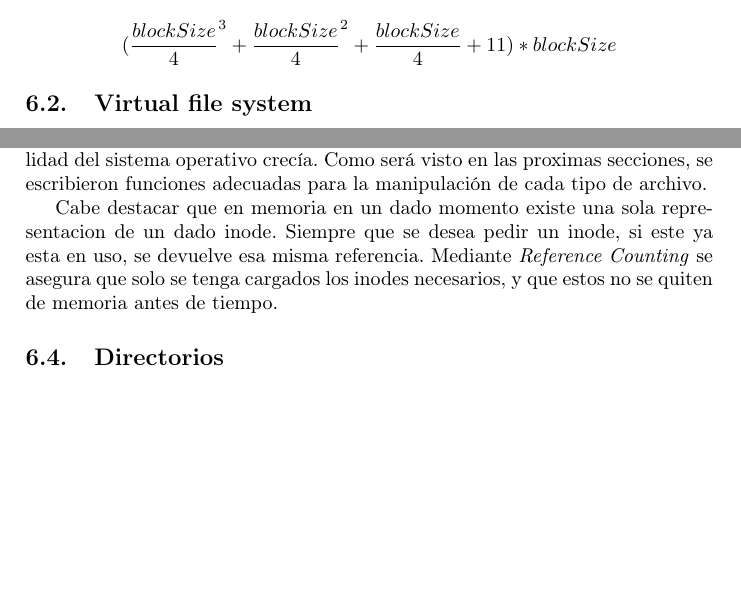
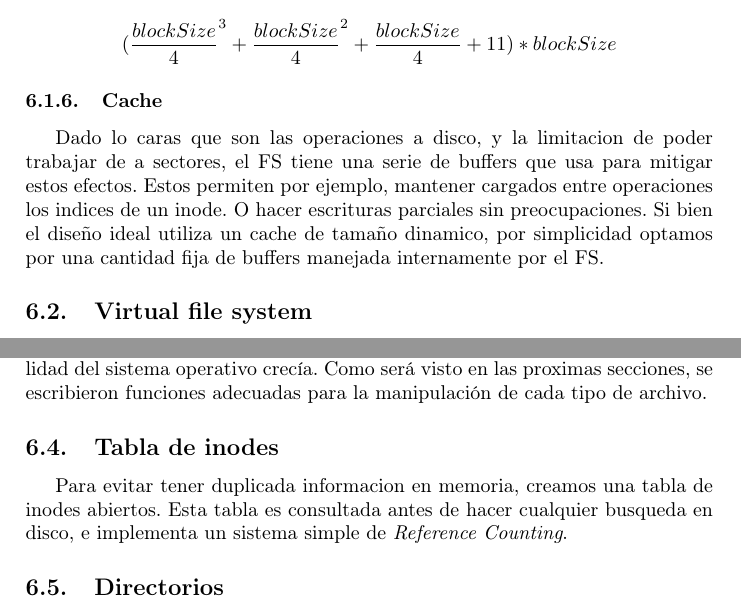
Before and after one commit to champo/ArqvengerOS, a LaTeX document (doc/informe.tex): two parts of pages 12 and 13 of 18, joined at a grey line, cut so that both start at the same text, the shorter picture padded with empty space. Compiled offline with pdfLaTeX.

Commit message:
inode table and cache

```diff
--- a/doc/informe.tex
+++ b/doc/informe.tex
@@ -299,6 +299,12 @@ Ahora, como nuestro driver ATA soporta solo sectores de 512 bytes, el limite rea
 El limite de tamaño de un inode viene dado por:
 $$( \frac{blockSize}{4}^3 + \frac{blockSize}{4}^2 + \frac{blockSize}{4} + 11 ) * blockSize $$
 
+\subsubsection{Cache}
+Dado lo caras que son las operaciones a disco, y la limitacion de poder trabajar de a sectores, el FS tiene una serie de buffers que usa para mitigar estos efectos.
+Estos permiten por ejemplo, mantener cargados entre operaciones los indices de un inode.
+O hacer escrituras parciales sin preocupaciones.
+Si bien el diseño ideal utiliza un cache de tamaño dinamico, por simplicidad optamos por una cantidad fija de buffers manejada internamente por el FS.
+
 \subsection{Virtual file system}
 
 Para proveer una interfaz desacoplada de la implementacion particular de ext2, creamos el \textit{VFS}.
@@ -321,9 +327,9 @@ Esto permitió que las implementaciones de \textit{read()}, \textit{write()} y \
 Estas llamadas a sistema fueron siendo extendidas a medida que la funcionalidad del sistema operativo crecía.
 Como será visto en las proximas secciones, se escribieron funciones adecuadas para la manipulación de cada tipo de archivo.
 
-Cabe destacar que en memoria en un dado momento existe una sola representacion de un dado inode.
-Siempre que se desea pedir un inode, si este ya esta en uso, se devuelve esa misma referencia.
-Mediante \textit{Reference Counting} se asegura que solo se tenga cargados los inodes necesarios, y que estos no se quiten de memoria antes de tiempo.
+\subsection{Tabla de inodes}
+Para evitar tener duplicada informacion en memoria, creamos una tabla de inodes abiertos.
+Esta tabla es consultada antes de hacer cualquier busqueda en disco, e implementa un sistema simple de \textit{Reference Counting}.
 
 \subsection{Directorios}
 
```
